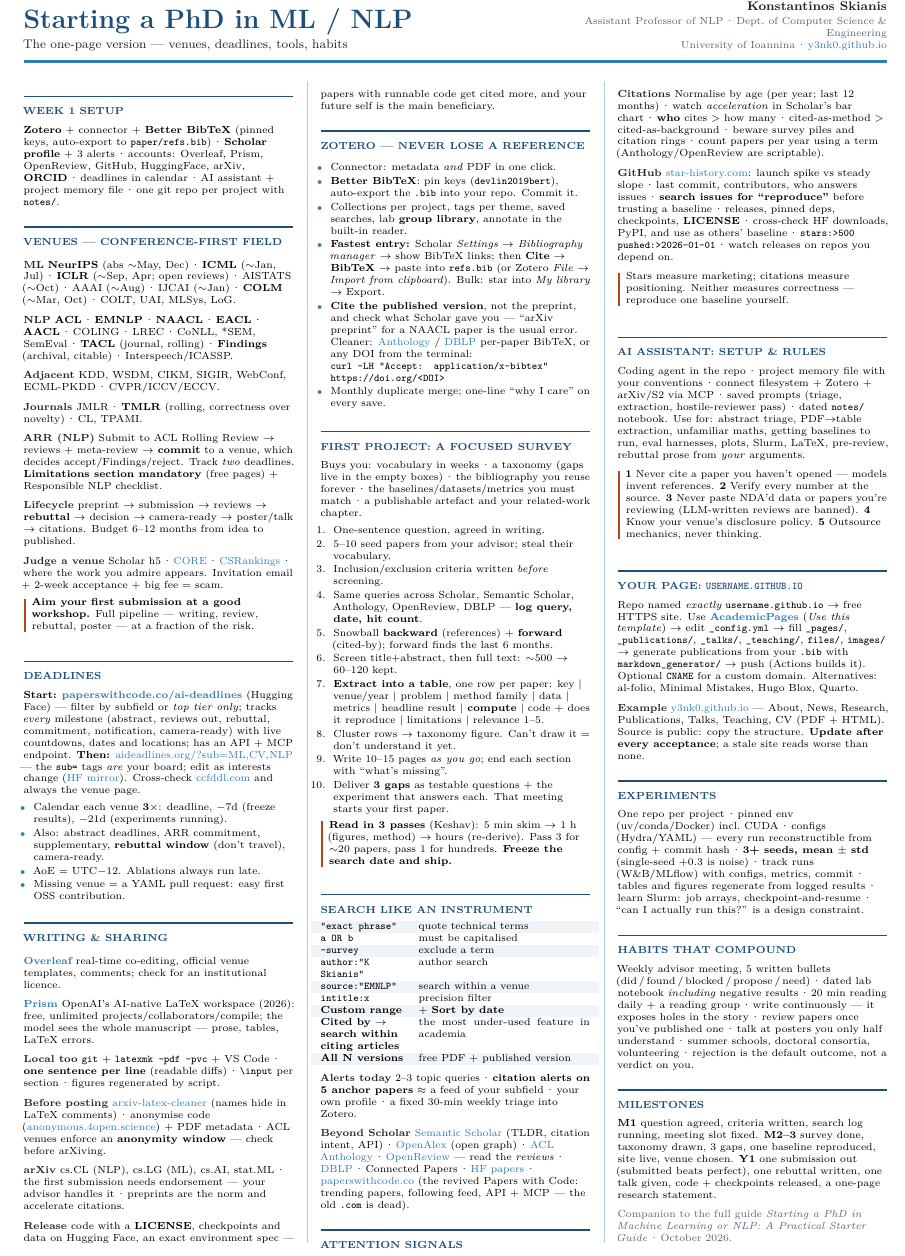
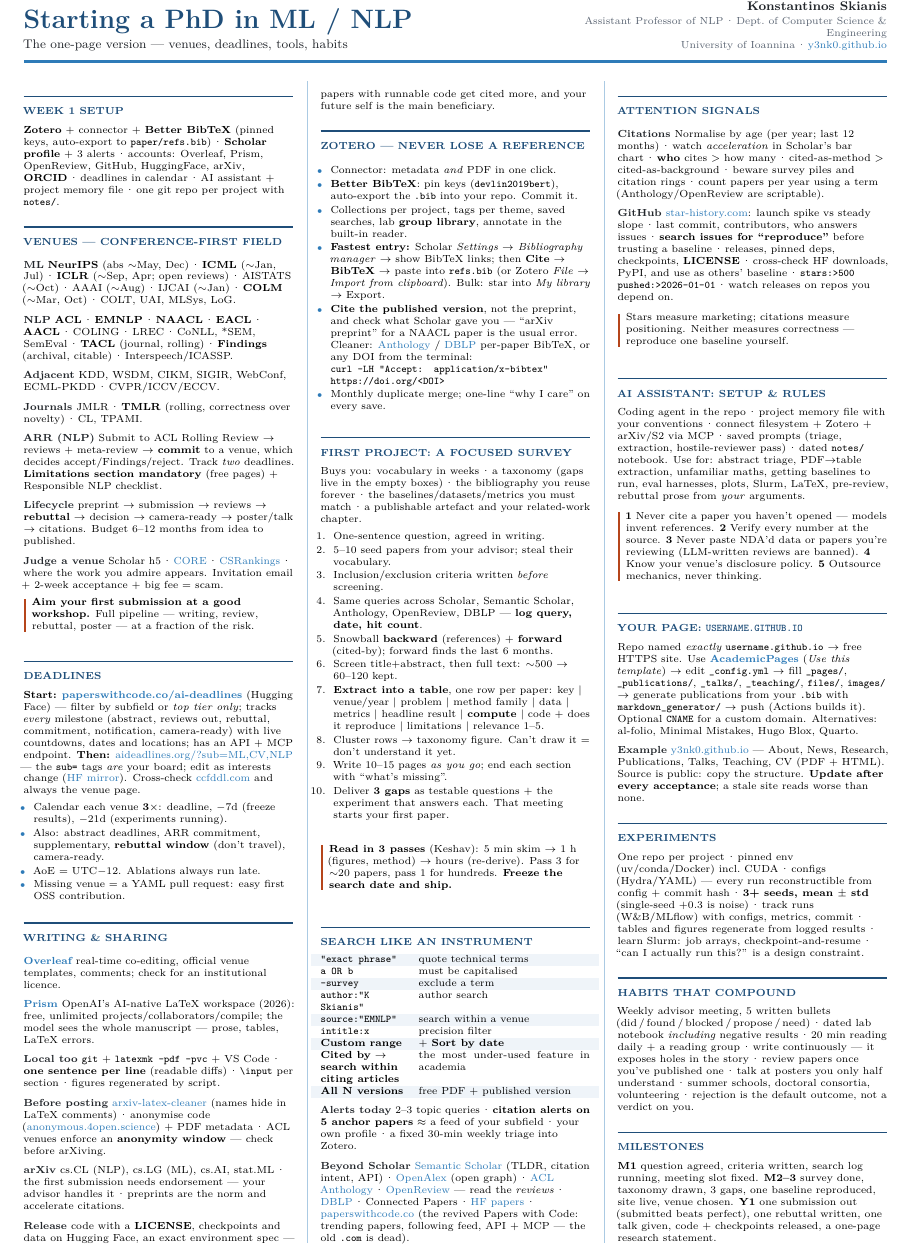
Before and after one commit to y3nk0/practical-guides, a LaTeX document (phd-ml-nlp-onepager.tex): part of the page, cut so that both start at the same text. Compiled offline with pdfLaTeX.

Commit message:
One-pager: start column 3 at Attention signals, drop the companion line
The COLUMN 3 marker had no actual break, so the Attention signals heading
was stranded at the foot of column 2 with its body running on in column 3.
Declare the columnbreak, and remove the trailing companion-to-the-full-guide
line. Still one page.

```diff
--- a/phd-ml-nlp-onepager.tex
+++ b/phd-ml-nlp-onepager.tex
@@ -238,6 +238,7 @@
 dead).
 
 %============================================================== COLUMN 3 ======
+\columnbreak
 \head{Attention signals}
 \sub{Citations}Normalise by age (per year; last 12 months)\dt watch
 \emph{acceleration} in Scholar's bar chart\dt \textbf{who} cites $>$ how
@@ -306,9 +307,5 @@
 (submitted beats perfect), one rebuttal written, one talk given, code +
 checkpoints released, a one-page research statement.
 
-\vspace{2pt}
-{\color{mutegray}Companion to the full guide \emph{Starting a PhD in Machine Learning or
-NLP: A Practical Starter Guide}\dt October 2026.}
-
 \end{multicols}
 \end{document}
```
Also changed, not shown: phd-ml-nlp-onepager.pdf.
